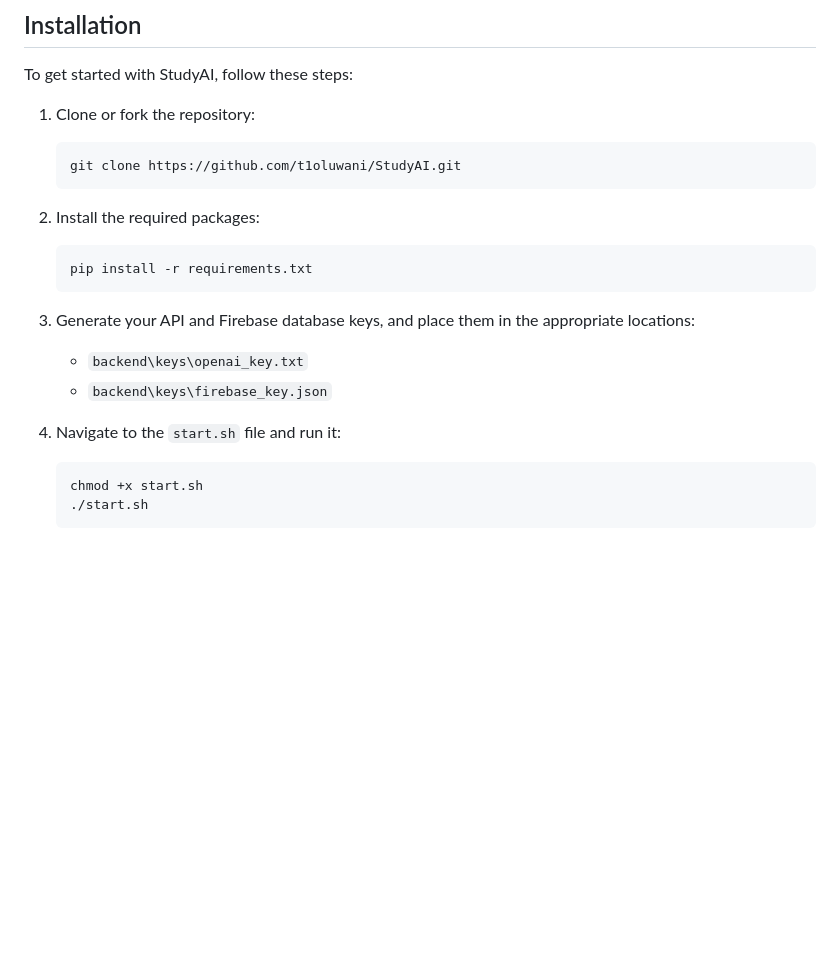
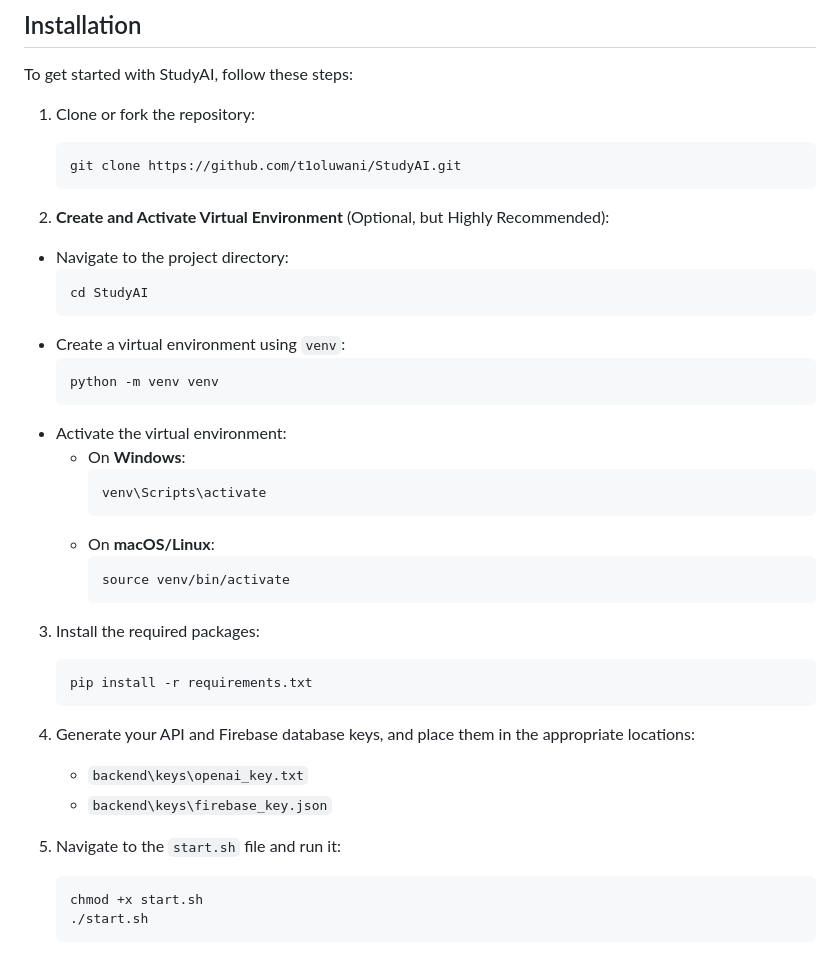
Before and after one commit to t1oluwani/StudyAI, a Markdown page: README.md, the part around the change. Drawn GitHub-style; blank space fills up the shorter version.

Commit message:
Update Installation Instructions on READme

````diff
--- a/README.md
+++ b/README.md
@@ -17,16 +17,34 @@ To get started with StudyAI, follow these steps:
    git clone https://github.com/t1oluwani/StudyAI.git
    ```
 
-2. Install the required packages:
+  2. **Create and Activate Virtual Environment** (Optional, but Highly Recommended):
+   - Navigate to the project directory:
+     ```bash
+     cd StudyAI
+     ```
+   - Create a virtual environment using `venv`:
+     ```bash
+     python -m venv venv
+     ```
+   - Activate the virtual environment:
+     - On **Windows**:
+       ```bash
+       venv\Scripts\activate
+       ```
+     - On **macOS/Linux**:
+       ```bash
+       source venv/bin/activate
+       ```
+3. Install the required packages:
    ```bash
    pip install -r requirements.txt
    ```
 
-3. Generate your API and Firebase database keys, and place them in the appropriate locations:
+4. Generate your API and Firebase database keys, and place them in the appropriate locations:
    - `backend\keys\openai_key.txt`
    - `backend\keys\firebase_key.json`
 
-4. Navigate to the `start.sh` file and run it:
+5. Navigate to the `start.sh` file and run it:
    ```bash
    chmod +x start.sh
    ./start.sh
````
